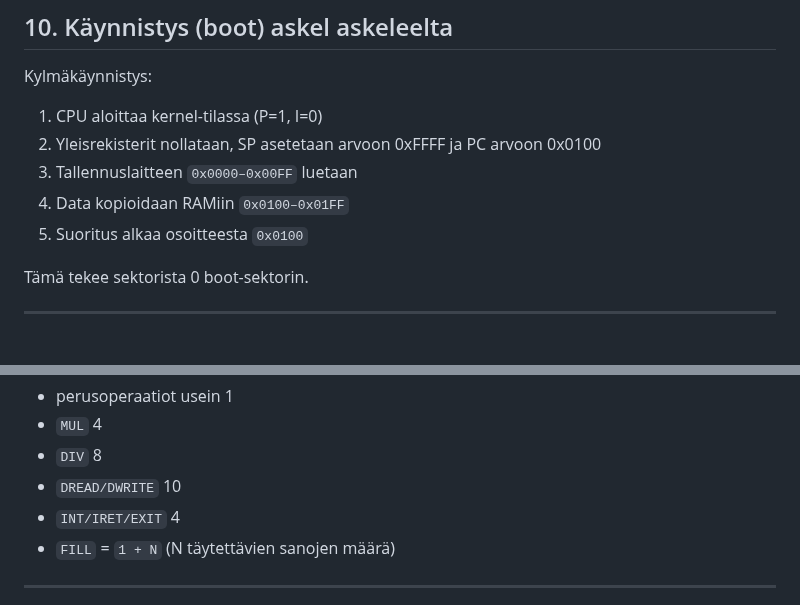
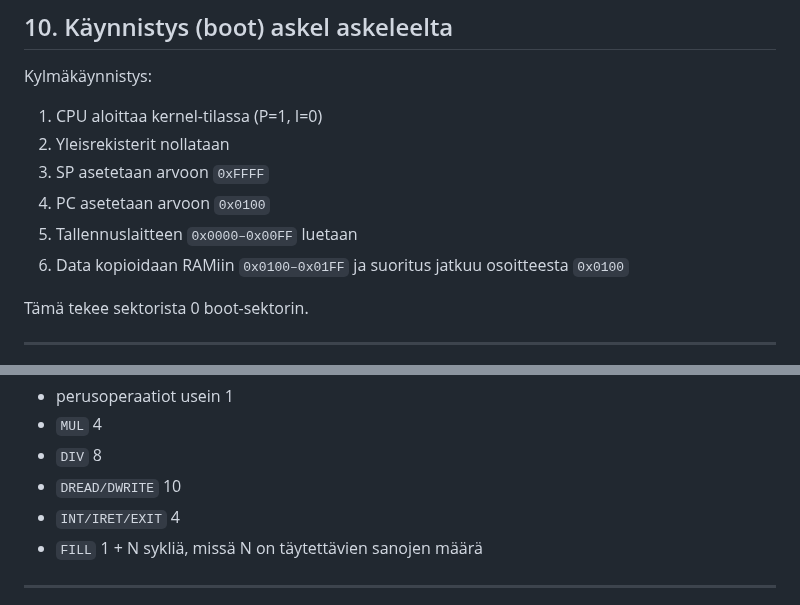
Before and after one commit to superzanttu/kCPU16, a Markdown page: kcpu_02_laitteisto.md, 2 parts joined by grey strips. Rendered like a GitHub page.

Commit message:
docs: improve readability in hardware textbook boot/timing sections
Agent-Logs-Url: https://github.com/superzanttu/kCPU16/sessions/0c11fd4e-959b-4929-95da-0f8a275437c2

Co-authored-by: superzanttu <1830528+superzanttu@users.noreply.github.com>

```diff
--- a/kcpu_02_laitteisto.md
+++ b/kcpu_02_laitteisto.md
@@ -225,10 +225,11 @@ Huomioita:
 
 Kylmäkäynnistys:
 1. CPU aloittaa kernel-tilassa (P=1, I=0)
-2. Yleisrekisterit nollataan, SP asetetaan arvoon 0xFFFF ja PC arvoon 0x0100
-3. Tallennuslaitteen `0x0000–0x00FF` luetaan
-4. Data kopioidaan RAMiin `0x0100–0x01FF`
-5. Suoritus alkaa osoitteesta `0x0100`
+2. Yleisrekisterit nollataan
+3. SP asetetaan arvoon `0xFFFF`
+4. PC asetetaan arvoon `0x0100`
+5. Tallennuslaitteen `0x0000–0x00FF` luetaan
+6. Data kopioidaan RAMiin `0x0100–0x01FF` ja suoritus jatkuu osoitteesta `0x0100`
 
 Tämä tekee sektorista 0 boot-sektorin.
 
@@ -247,7 +248,7 @@ Tyypillisiä syklejä:
 - `DIV` 8
 - `DREAD/DWRITE` 10
 - `INT/IRET/EXIT` 4
-- `FILL` = `1 + N` (N täytettävien sanojen määrä)
+- `FILL` 1 + N sykliä, missä N on täytettävien sanojen määrä
 
 ---
 
```
